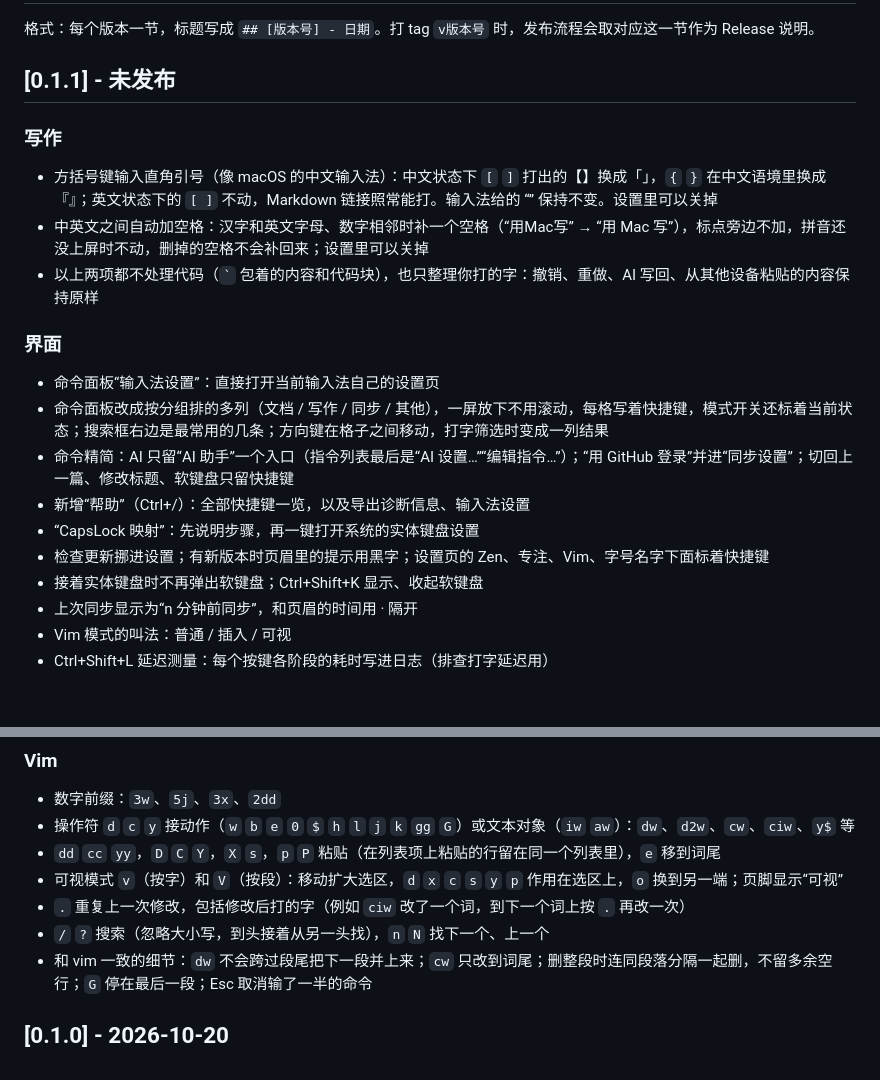
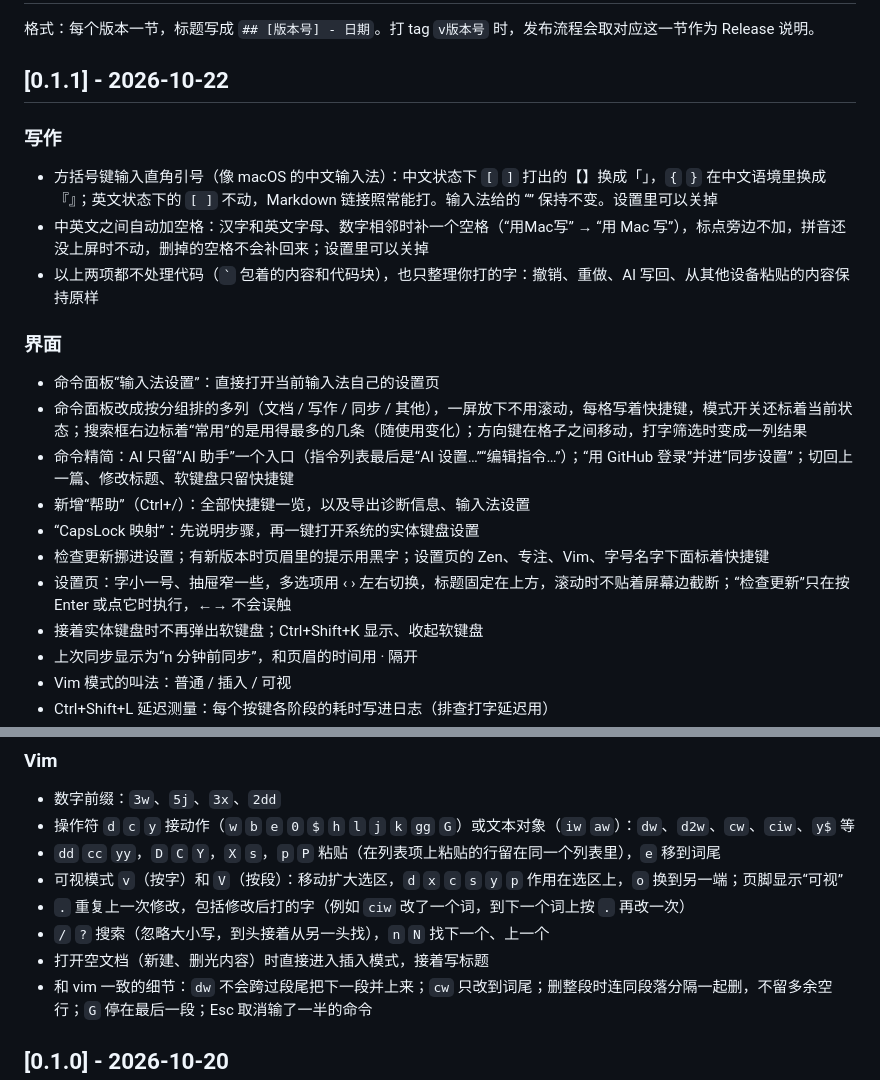
Before and after one commit to zhixianio/momoda, a Markdown page: CHANGELOG.md, 2 parts joined by grey strips. Drawn GitHub-style; blank space fills up the shorter version.

Commit message:
0.1.1：更新日志补全并写上发布日期
Co-Authored-By: Claude Opus 5.5 <noreply@anthropic.com>

```diff
--- a/CHANGELOG.md
+++ b/CHANGELOG.md
@@ -2,7 +2,7 @@
 
 格式：每个版本一节，标题写成 `## [版本号] - 日期`。打 tag `v版本号` 时，发布流程会取对应这一节作为 Release 说明。
 
-## [0.1.1] - 未发布
+## [0.1.1] - 2026-10-22
 
 ### 写作
 - 方括号键输入直角引号（像 macOS 的中文输入法）：中文状态下 `[` `]` 打出的【】换成「」，`{` `}` 在中文语境里换成『』；英文状态下的 `[ ]` 不动，Markdown 链接照常能打。输入法给的 “” 保持不变。设置里可以关掉
@@ -11,11 +11,12 @@
 
 ### 界面
 - 命令面板“输入法设置”：直接打开当前输入法自己的设置页
-- 命令面板改成按分组排的多列（文档 / 写作 / 同步 / 其他），一屏放下不用滚动，每格写着快捷键，模式开关还标着当前状态；搜索框右边是最常用的几条；方向键在格子之间移动，打字筛选时变成一列结果
+- 命令面板改成按分组排的多列（文档 / 写作 / 同步 / 其他），一屏放下不用滚动，每格写着快捷键，模式开关还标着当前状态；搜索框右边标着“常用”的是用得最多的几条（随使用变化）；方向键在格子之间移动，打字筛选时变成一列结果
 - 命令精简：AI 只留“AI 助手”一个入口（指令列表最后是“AI 设置…”“编辑指令…”）；“用 GitHub 登录”并进“同步设置”；切回上一篇、修改标题、软键盘只留快捷键
 - 新增“帮助”（Ctrl+/）：全部快捷键一览，以及导出诊断信息、输入法设置
 - “CapsLock 映射”：先说明步骤，再一键打开系统的实体键盘设置
 - 检查更新挪进设置；有新版本时页眉里的提示用黑字；设置页的 Zen、专注、Vim、字号名字下面标着快捷键
+- 设置页：字小一号、抽屉窄一些，多选项用 ‹ › 左右切换，标题固定在上方，滚动时不贴着屏幕边截断；“检查更新”只在按 Enter 或点它时执行，←→ 不会误触
 - 接着实体键盘时不再弹出软键盘；Ctrl+Shift+K 显示、收起软键盘
 - 上次同步显示为“n 分钟前同步”，和页眉的时间用 · 隔开
 - Vim 模式的叫法：普通 / 插入 / 可视
@@ -37,6 +38,7 @@
 - 可视模式 `v`（按字）和 `V`（按段）：移动扩大选区，`d` `x` `c` `s` `y` `p` 作用在选区上，`o` 换到另一端；页脚显示“可视”
 - `.` 重复上一次修改，包括修改后打的字（例如 `ciw` 改了一个词，到下一个词上按 `.` 再改一次）
 - `/` `?` 搜索（忽略大小写，到头接着从另一头找），`n` `N` 找下一个、上一个
+- 打开空文档（新建、删光内容）时直接进入插入模式，接着写标题
 - 和 vim 一致的细节：`dw` 不会跨过段尾把下一段并上来；`cw` 只改到词尾；删整段时连同段落分隔一起删，不留多余空行；`G` 停在最后一段；Esc 取消输了一半的命令
 
 ## [0.1.0] - 2026-10-20
```
